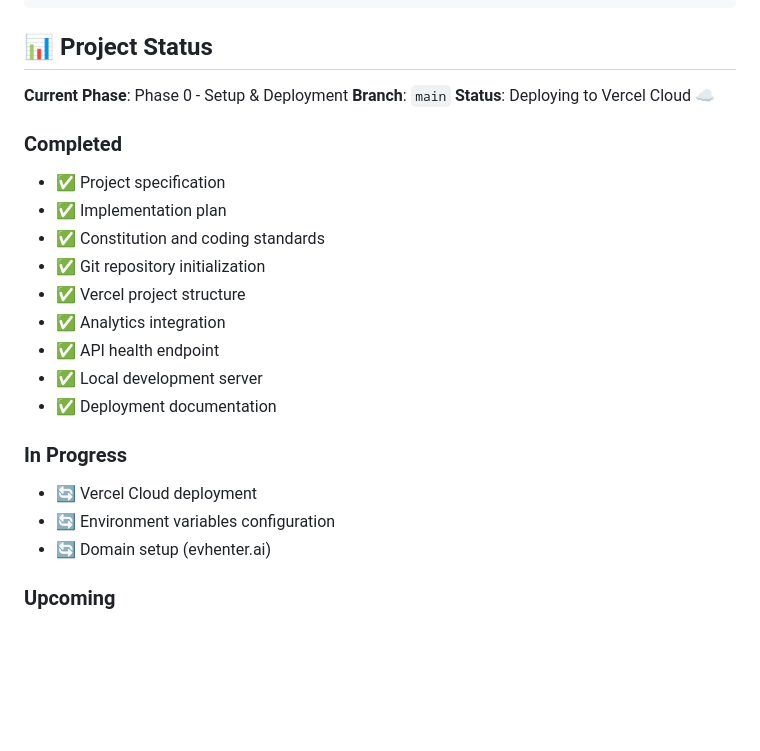
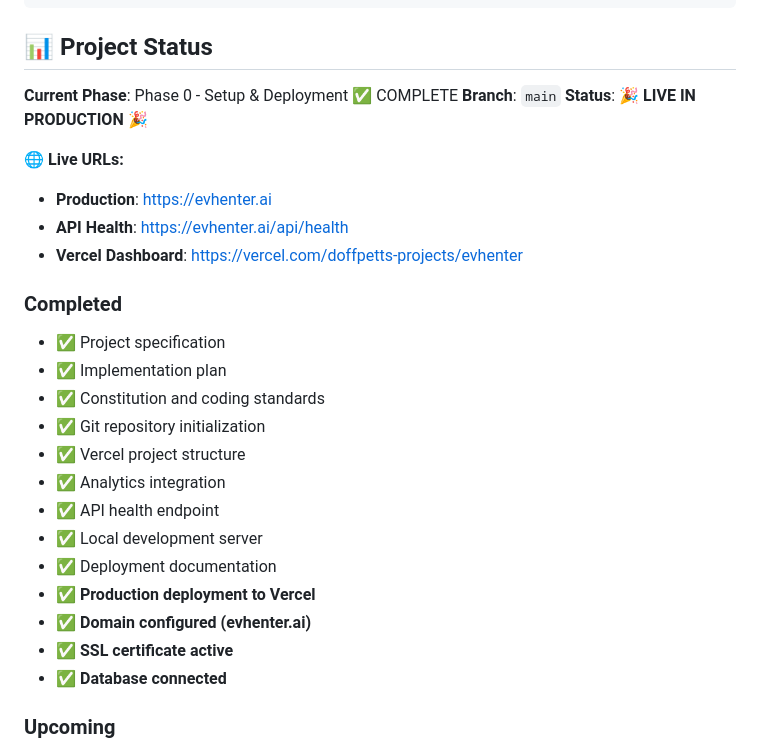
Before and after one commit to doffpett/evhenter, a Markdown page: README.md, the part around the change. Rendered like a GitHub page; blank space fills up the shorter version.

Commit message:
docs: Update README with live production URLs
Phase 0 deployment is now complete! 🎉

- Add live URLs (evhenter.ai, API health endpoint)
- Update project status to LIVE IN PRODUCTION
- Mark Phase 0 as complete
- Add deployment milestones (domain, SSL, database)

Production site: https://evhenter.ai
API Health: https://evhenter.ai/api/health

🤖 Generated with [Claude Code](https://claude.com/claude-code)

Co-Authored-By: Claude <noreply@anthropic.com>

```diff
--- a/README.md
+++ b/README.md
@@ -126,9 +126,14 @@ npm run lint
 
 ## 📊 Project Status
 
-**Current Phase**: Phase 0 - Setup & Deployment
+**Current Phase**: Phase 0 - Setup & Deployment ✅ COMPLETE
 **Branch**: `main`
-**Status**: Deploying to Vercel Cloud ☁️
+**Status**: 🎉 **LIVE IN PRODUCTION** 🎉
+
+**🌐 Live URLs:**
+- **Production**: https://evhenter.ai
+- **API Health**: https://evhenter.ai/api/health
+- **Vercel Dashboard**: https://vercel.com/doffpetts-projects/evhenter
 
 ### Completed
 - ✅ Project specification
@@ -140,11 +145,10 @@ npm run lint
 - ✅ API health endpoint
 - ✅ Local development server
 - ✅ Deployment documentation
-
-### In Progress
-- 🔄 Vercel Cloud deployment
-- 🔄 Environment variables configuration
-- 🔄 Domain setup (evhenter.ai)
+- ✅ **Production deployment to Vercel**
+- ✅ **Domain configured (evhenter.ai)**
+- ✅ **SSL certificate active**
+- ✅ **Database connected**
 
 ### Upcoming
 - ⏳ Database schema design
```
